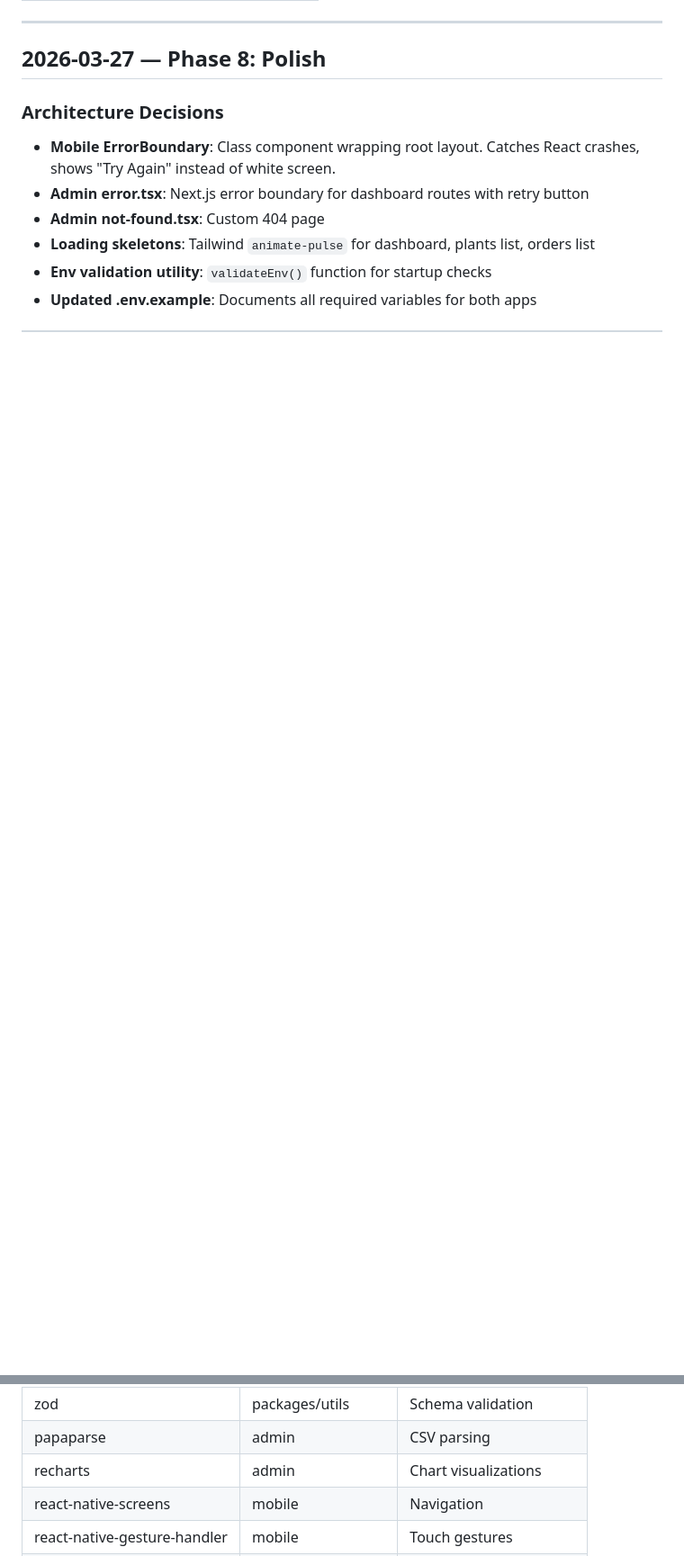
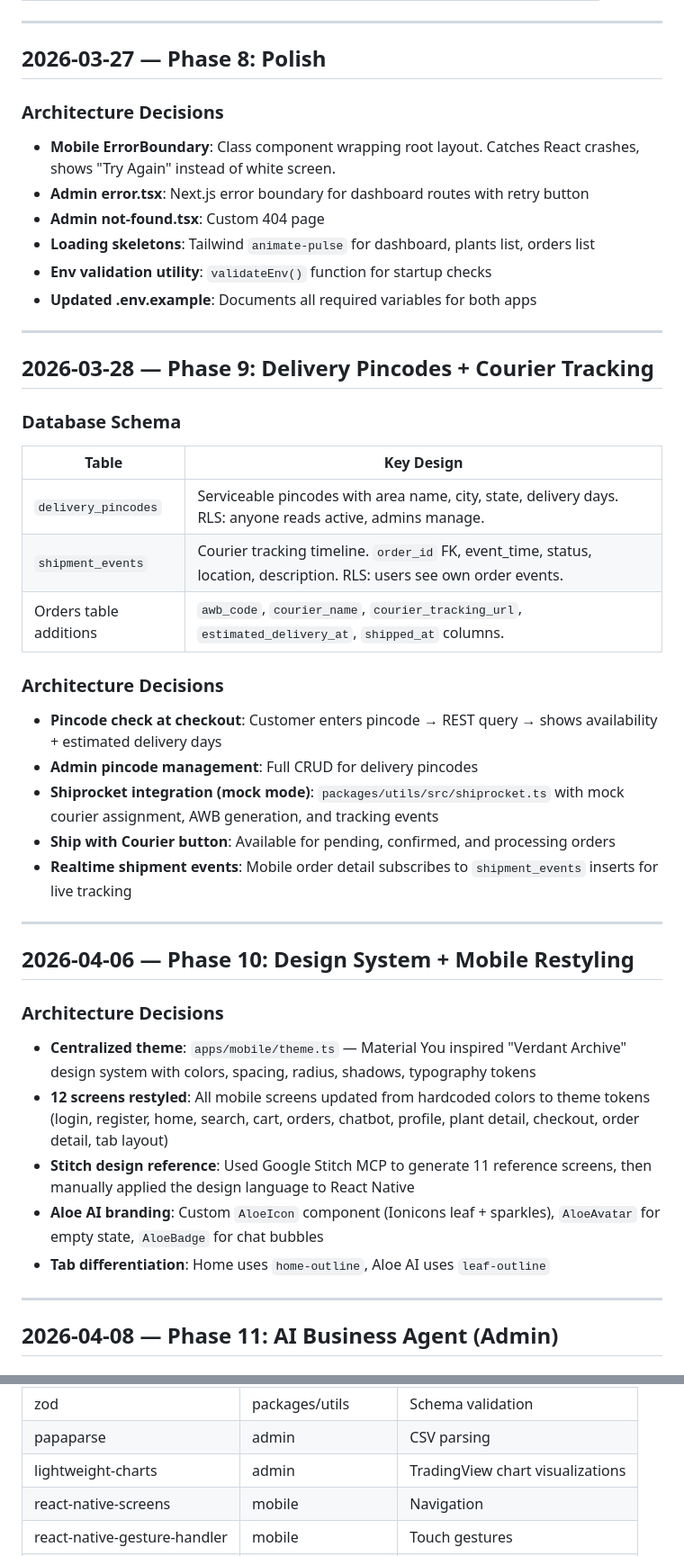
Before and after one commit to najad328/exotic-nursery, a Markdown page: TECH_LOG.md, 2 parts joined by grey strips. Shown at 90% size. Drawn GitHub-style; blank space fills up the shorter version.

```diff
--- a/TECH_LOG.md
+++ b/TECH_LOG.md
@@ -173,3 +177,37 @@
 - **Loading skeletons**: Tailwind `animate-pulse` for dashboard, plants list, orders list
 - **Env validation utility**: `validateEnv()` function for startup checks
 - **Updated .env.example**: Documents all required variables for both apps
+
+---
+
+## 2026-03-28 — Phase 9: Delivery Pincodes + Courier Tracking
+
+### Database Schema
+| Table | Key Design |
+|---|---|
+| `delivery_pincodes` | Serviceable pincodes with area name, city, state, delivery days. RLS: anyone reads active, admins manage. |
+| `shipment_events` | Courier tracking timeline. `order_id` FK, event_time, status, location, description. RLS: users see own order events. |
+| Orders table additions | `awb_code`, `courier_name`, `courier_tracking_url`, `estimated_delivery_at`, `shipped_at` columns. |
+
+### Architecture Decisions
+- **Pincode check at checkout**: Customer enters pincode → REST query → shows availability + estimated delivery days
+- **Admin pincode management**: Full CRUD for delivery pincodes
+- **Shiprocket integration (mock mode)**: `packages/utils/src/shiprocket.ts` with mock courier assignment, AWB generation, and tracking events
+- **Ship with Courier button**: Available for pending, confirmed, and processing orders
+- **Realtime shipment events**: Mobile order detail subscribes to `shipment_events` inserts for live tracking
+
+---
+
+## 2026-04-06 — Phase 10: Design System + Mobile Restyling
+
+### Architecture Decisions
+- **Centralized theme**: `apps/mobile/theme.ts` — Material You inspired "Verdant Archive" design system with colors, spacing, radius, shadows, typography tokens
+- **12 screens restyled**: All mobile screens updated from hardcoded colors to theme tokens (login, register, home, search, cart, orders, chatbot, profile, plant detail, checkout, order detail, tab layout)
+- **Stitch design reference**: Used Google Stitch MCP to generate 11 reference screens, then manually applied the design language to React Native
+- **Aloe AI branding**: Custom `AloeIcon` component (Ionicons leaf + sparkles), `AloeAvatar` for empty state, `AloeBadge` for chat bubbles
+- **Tab differentiation**: Home uses `home-outline`, Aloe AI uses `leaf-outline`
+
+---
+
+## 2026-04-08 — Phase 11: AI Business Agent (Admin)
+
@@ -192,7 +242,7 @@
 | tailwindcss (4.1) | admin | Styling |
 | zod | packages/utils | Schema validation |
 | papaparse | admin | CSV parsing |
-| recharts | admin | Chart visualizations |
+| lightweight-charts | admin | TradingView chart visualizations |
 | react-native-screens | mobile | Navigation |
 | react-native-gesture-handler | mobile | Touch gestures |
 | react-native-reanimated | mobile | Animations |
```
Also changed, not shown: other parts of TECH_LOG.md (+23 -7 lines), README.md (+27 -13 lines).
